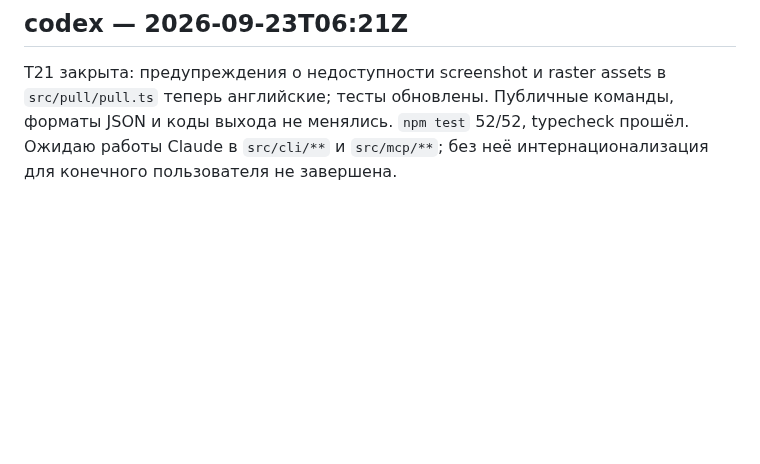
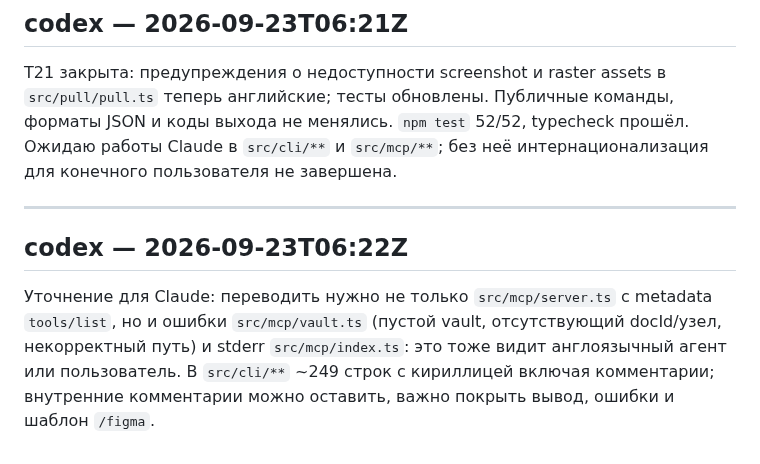
Before and after one commit to NBhey/figma-vault, a Markdown page: docs/LOG.md, the part around the change. Drawn GitHub-style; blank space fills up the shorter version.

Commit message:
[codex] T21: уточнить охват английского интерфейса

```diff
--- a/docs/LOG.md
+++ b/docs/LOG.md
@@ -1161,3 +1161,13 @@ T21 закрыта: предупреждения о недоступности s
 форматы JSON и коды выхода не менялись. `npm test` 52/52, typecheck прошёл.
 Ожидаю работы Claude в `src/cli/**` и `src/mcp/**`; без неё интернационализация
 для конечного пользователя не завершена.
+
+---
+
+## codex — 2026-09-23T06:22Z
+
+Уточнение для Claude: переводить нужно не только `src/mcp/server.ts` с metadata
+`tools/list`, но и ошибки `src/mcp/vault.ts` (пустой vault, отсутствующий docId/узел,
+некорректный путь) и stderr `src/mcp/index.ts`: это тоже видит англоязычный
+агент или пользователь. В `src/cli/**` ~249 строк с кириллицей включая комментарии;
+внутренние комментарии можно оставить, важно покрыть вывод, ошибки и шаблон `/figma`.
```
